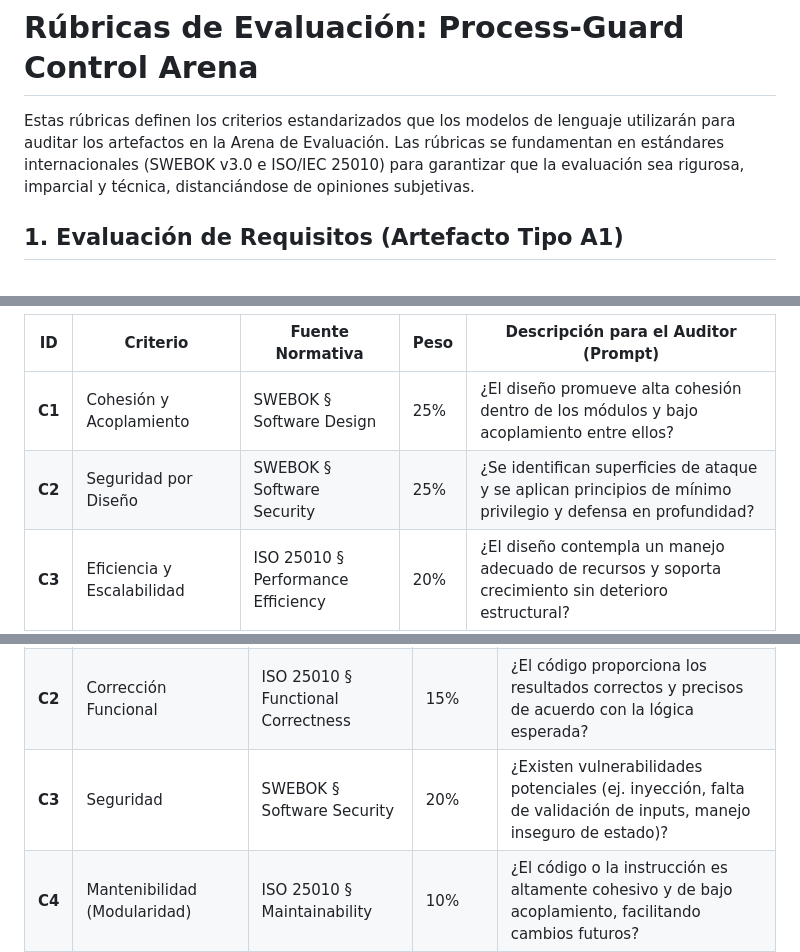
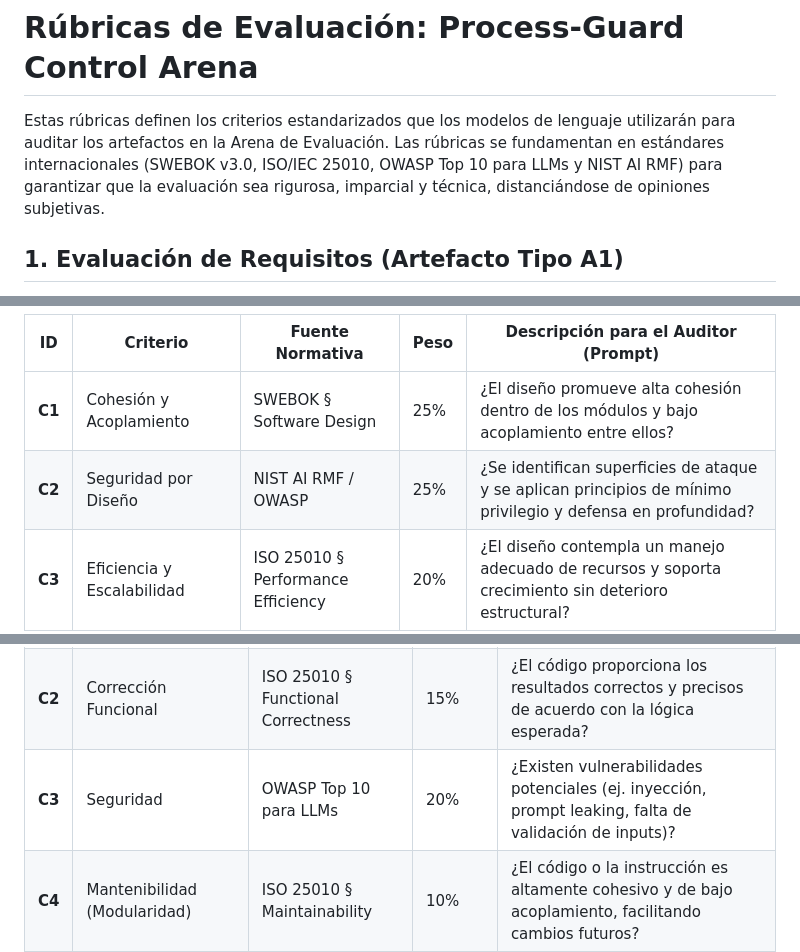
Before and after one commit to AXLAAF/Hakaton, a Markdown page: tasks/entregables_tarea_2/rubrica_evaluacion.md, 3 parts joined by grey strips. GitHub-like rendering.

```diff
--- a/tasks/entregables_tarea_2/rubrica_evaluacion.md
+++ b/tasks/entregables_tarea_2/rubrica_evaluacion.md
@@ -1,6 +1,6 @@
 # Rúbricas de Evaluación: Process-Guard Control Arena
 
-Estas rúbricas definen los criterios estandarizados que los modelos de lenguaje utilizarán para auditar los artefactos en la Arena de Evaluación. Las rúbricas se fundamentan en estándares internacionales (SWEBOK v3.0 e ISO/IEC 25010) para garantizar que la evaluación sea rigurosa, imparcial y técnica, distanciándose de opiniones subjetivas.
+Estas rúbricas definen los criterios estandarizados que los modelos de lenguaje utilizarán para auditar los artefactos en la Arena de Evaluación. Las rúbricas se fundamentan en estándares internacionales (SWEBOK v3.0, ISO/IEC 25010, OWASP Top 10 para LLMs y NIST AI RMF) para garantizar que la evaluación sea rigurosa, imparcial y técnica, distanciándose de opiniones subjetivas.
 
 ## 1. Evaluación de Requisitos (Artefacto Tipo A1)
 Esta rúbrica se aplica a especificaciones de software, historias de usuario, o documentos de requerimientos funcionales y no funcionales.
@@ -21,7 +21,7 @@ Esta rúbrica se aplica a diagramas de flujo, documentos UML, descripciones arqu
 | ID | Criterio | Fuente Normativa | Peso | Descripción para el Auditor (Prompt) |
 |----|----------|------------------|------|---------------------------------------|
 | **C1** | Cohesión y Acoplamiento | SWEBOK § Software Design | 25% | ¿El diseño promueve alta cohesión dentro de los módulos y bajo acoplamiento entre ellos? |
-| **C2** | Seguridad por Diseño | SWEBOK § Software Security | 25% | ¿Se identifican superficies de ataque y se aplican principios de mínimo privilegio y defensa en profundidad? |
+| **C2** | Seguridad por Diseño | NIST AI RMF / OWASP | 25% | ¿Se identifican superficies de ataque y se aplican principios de mínimo privilegio y defensa en profundidad? |
 | **C3** | Eficiencia y Escalabilidad | ISO 25010 § Performance Efficiency | 20% | ¿El diseño contempla un manejo adecuado de recursos y soporta crecimiento sin deterioro estructural? |
 | **C4** | Trazabilidad hacia Requisitos | SWEBOK § Software Design | 15% | ¿Todas las decisiones de diseño pueden ser directamente justificadas y vinculadas a un requerimiento funcional (A1)? |
 | **C5** | Patrones y Estandarización | SWEBOK § Software Design | 15% | ¿Se utilizan patrones de diseño y arquitectónicos reconocidos, justificando su elección frente a alternativas? |
@@ -35,7 +35,7 @@ Esta rúbrica se aplica a fragmentos de código fuente, instrucciones de sistema
 |----|----------|------------------|------|---------------------------------------|
 | **C1** | Adecuación Funcional | ISO 25010 § Functional Suitability | 15% | ¿El código implementa todas las funciones especificadas en los requisitos o en el contexto proporcionado? |
 | **C2** | Corrección Funcional | ISO 25010 § Functional Correctness | 15% | ¿El código proporciona los resultados correctos y precisos de acuerdo con la lógica esperada? |
-| **C3** | Seguridad | SWEBOK § Software Security | 20% | ¿Existen vulnerabilidades potenciales (ej. inyección, falta de validación de inputs, manejo inseguro de estado)? |
+| **C3** | Seguridad | OWASP Top 10 para LLMs | 20% | ¿Existen vulnerabilidades potenciales (ej. inyección, prompt leaking, falta de validación de inputs)? |
 | **C4** | Mantenibilidad (Modularidad)| ISO 25010 § Maintainability | 10% | ¿El código o la instrucción es altamente cohesivo y de bajo acoplamiento, facilitando cambios futuros? |
 | **C5** | Documentación de Código | SWEBOK § Software Maintenance | 10% | ¿La lógica está adecuadamente documentada, comentada y tipada para la comprensión de terceros? |
 | **C6** | Fiabilidad (Manejo de Errores)| ISO 25010 § Reliability | 15% | ¿El software previene fallas y maneja las excepciones de manera controlada y descriptiva? |
```
Also changed, not shown: tasks/entregables_tarea_2/paper_seccion_3_metodologia.md (+1 -1 lines).
